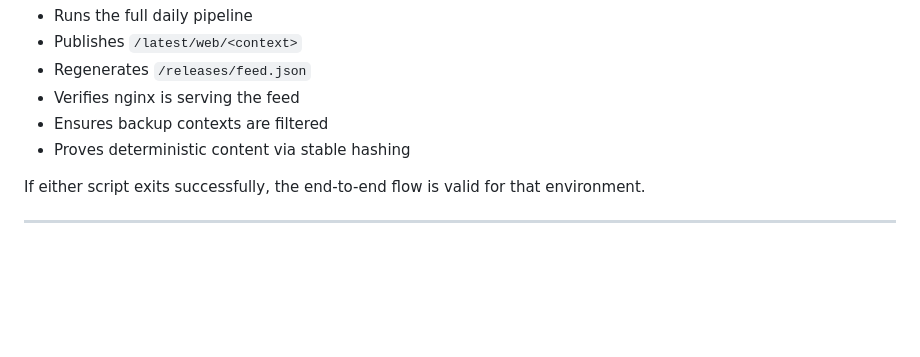
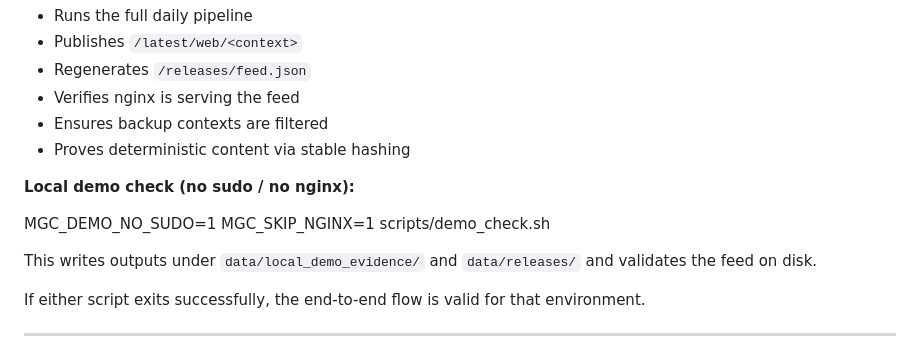
Before and after one commit to skitsnygg/music-generator-company, a Markdown page: readme.md, the part around the change. Rendered like a GitHub page; blank space fills up the shorter version.

Commit message:
Document no-sudo demo check

```diff
--- a/readme.md
+++ b/readme.md
@@ -262,6 +262,12 @@ This command:
 - Ensures backup contexts are filtered
 - Proves deterministic content via stable hashing
 
+**Local demo check (no sudo / no nginx):**
+
+MGC_DEMO_NO_SUDO=1 MGC_SKIP_NGINX=1 scripts/demo_check.sh
+
+This writes outputs under `data/local_demo_evidence/` and `data/releases/` and validates the feed on disk.
+
 If either script exits successfully, the end-to-end flow is valid for that environment.
 
 ---
```
